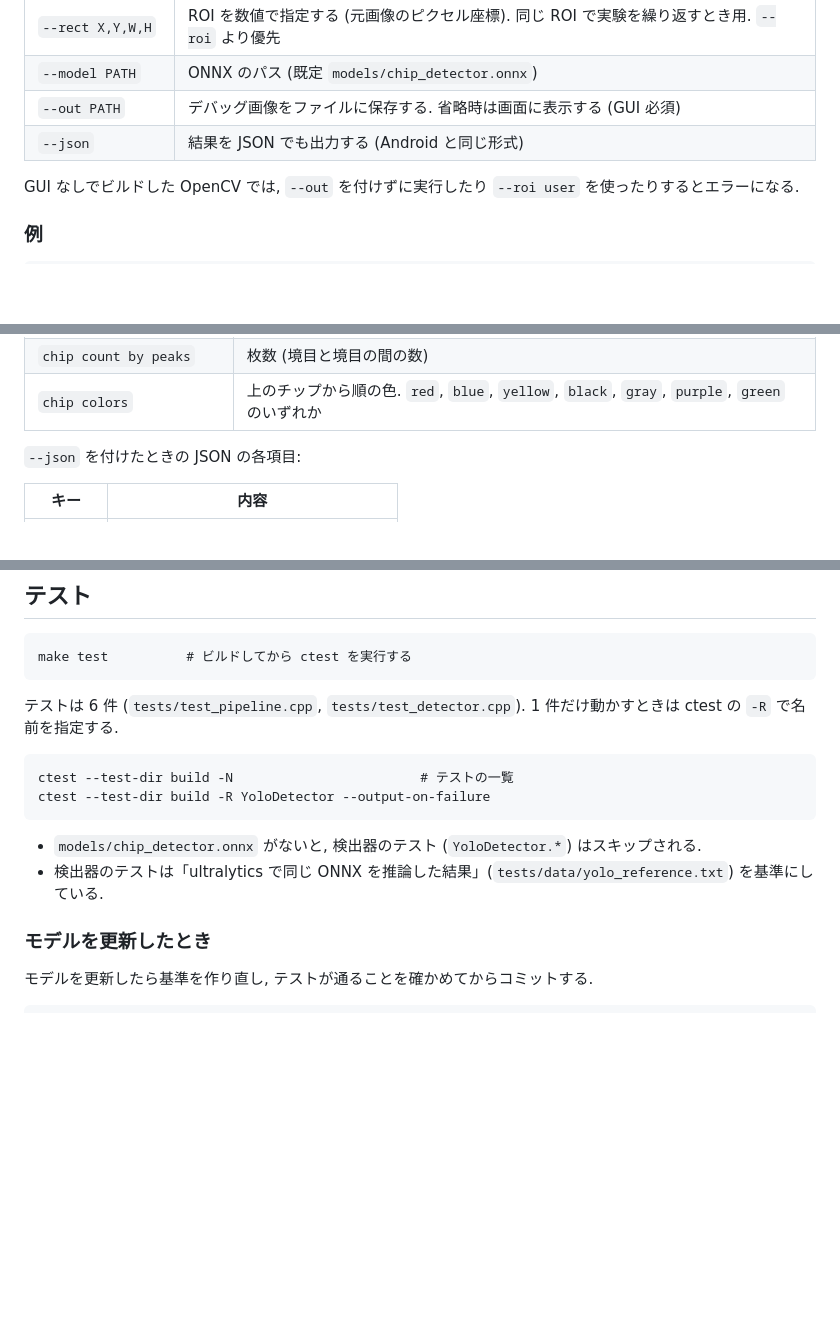
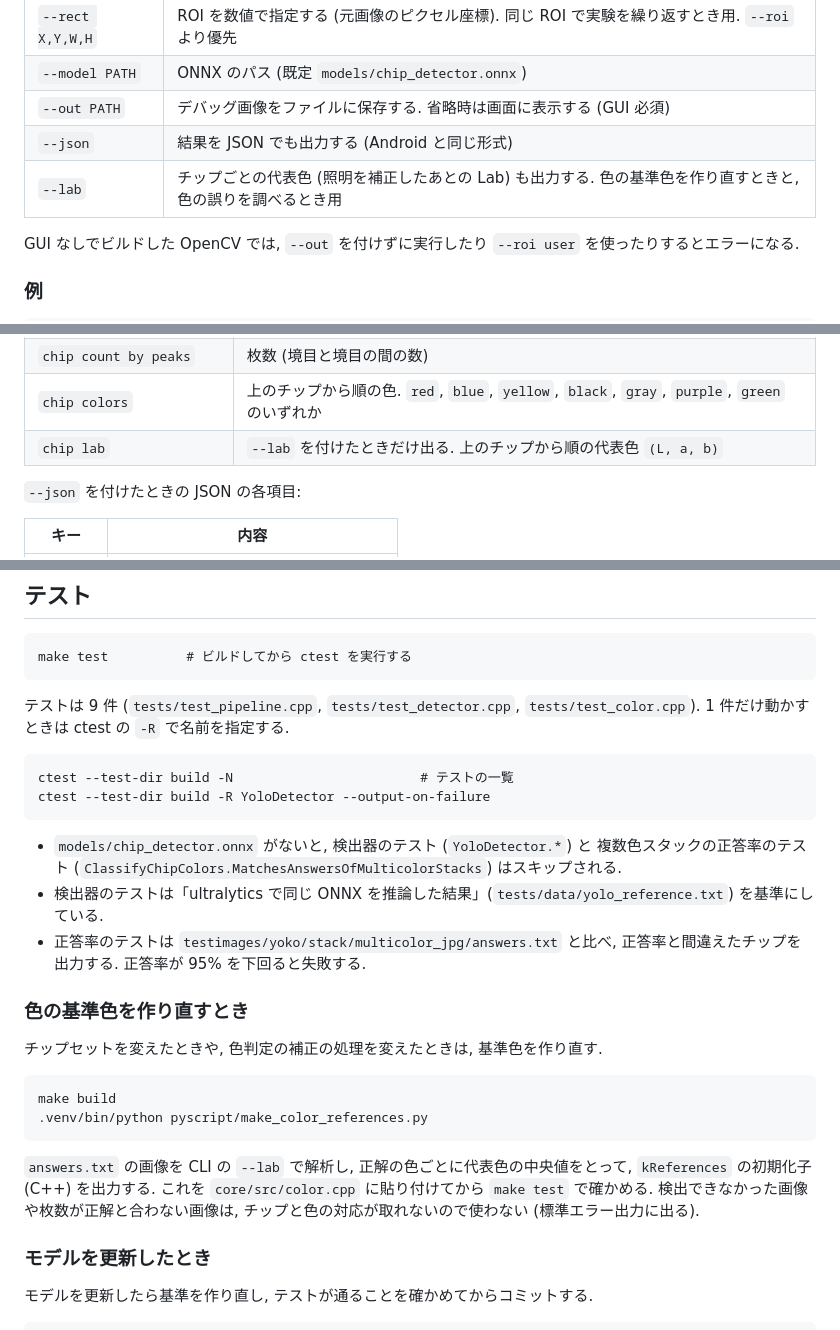
Before and after one commit to akisatoon1/pokerchipsDetection, a Markdown page: docs/usage.md, 3 parts joined by grey strips. Drawn GitHub-style; blank space fills up the shorter version.

````diff
--- a/docs/usage.md
+++ b/docs/usage.md
@@ -39,6 +39,7 @@ make run ARGS="[オプション] <画像のパス>"     # ビルドしてから
 | `--model PATH` | ONNX のパス (既定 `models/chip_detector.onnx`) |
 | `--out PATH` | デバッグ画像をファイルに保存する. 省略時は画面に表示する (GUI 必須) |
 | `--json` | 結果を JSON でも出力する (Android と同じ形式) |
+| `--lab` | チップごとの代表色 (照明を補正したあとの Lab) も出力する. 色の基準色を作り直すときと, 色の誤りを調べるとき用 |
 
 GUI なしでビルドした OpenCV では, `--out` を付けずに実行したり `--roi user` を使ったりするとエラーになる.
 
@@ -79,6 +80,7 @@ Saved debug view: debug.png
 | `detected seams` | 見つかったチップの境目の数 |
 | `chip count by peaks` | 枚数 (境目と境目の間の数) |
 | `chip colors` | 上のチップから順の色. `red`, `blue`, `yellow`, `black`, `gray`, `purple`, `green` のいずれか |
+| `chip lab` | `--lab` を付けたときだけ出る. 上のチップから順の代表色 `(L, a, b)` |
 
 `--json` を付けたときの JSON の各項目:
 
@@ -126,7 +128,7 @@ adb pull /sdcard/Pictures/PokerChip/. testimages/android/
 make test          # ビルドしてから ctest を実行する
 ```
 
-テストは 6 件 (`tests/test_pipeline.cpp`, `tests/test_detector.cpp`).
+テストは 9 件 (`tests/test_pipeline.cpp`, `tests/test_detector.cpp`, `tests/test_color.cpp`).
 1 件だけ動かすときは ctest の `-R` で名前を指定する.
 
 ```
@@ -134,8 +136,24 @@ ctest --test-dir build -N                        # テストの一覧
 ctest --test-dir build -R YoloDetector --output-on-failure
 ```
 
-- `models/chip_detector.onnx` がないと, 検出器のテスト (`YoloDetector.*`) はスキップされる.
+- `models/chip_detector.onnx` がないと, 検出器のテスト (`YoloDetector.*`) と
+  複数色スタックの正答率のテスト (`ClassifyChipColors.MatchesAnswersOfMulticolorStacks`) はスキップされる.
 - 検出器のテストは「ultralytics で同じ ONNX を推論した結果」(`tests/data/yolo_reference.txt`) を基準にしている.
+- 正答率のテストは `testimages/yoko/stack/multicolor_jpg/answers.txt` と比べ, 正答率と間違えたチップを出力する.
+  正答率が 95% を下回ると失敗する.
+
+### 色の基準色を作り直すとき
+
+チップセットを変えたときや, 色判定の補正の処理を変えたときは, 基準色を作り直す.
+
+```
+make build
+.venv/bin/python pyscript/make_color_references.py
+```
+
+`answers.txt` の画像を CLI の `--lab` で解析し, 正解の色ごとに代表色の中央値をとって,
+`kReferences` の初期化子 (C++) を出力する. これを `core/src/color.cpp` に貼り付けてから `make test` で確かめる.
+検出できなかった画像や枚数が正解と合わない画像は, チップと色の対応が取れないので使わない (標準エラー出力に出る).
 
 ### モデルを更新したとき
 
````
Also changed, not shown: docs/architecture.md (+15 -3 lines), docs/worklog.md (+10 -0 lines).
